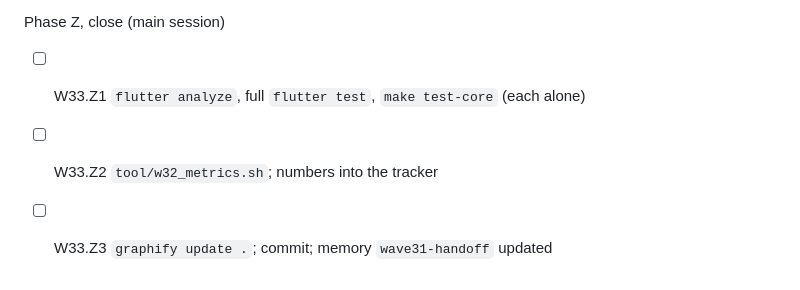
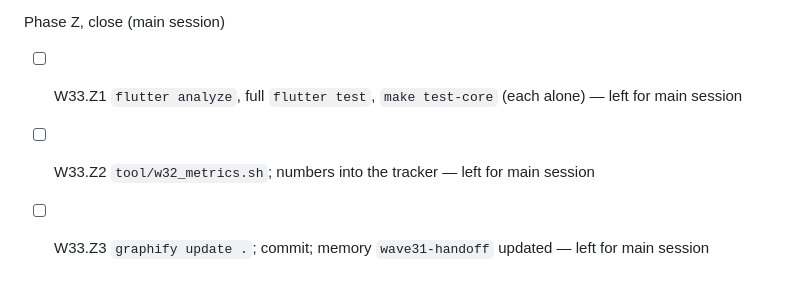
Before and after one commit to berlogabob/TypstSeq, a Markdown page: docs/plans/activity-plan.md, the part around the change. Drawn GitHub-style.

Commit message:
W33: Z steps left for main session
Co-Authored-By: Claude Fable 5.2 <noreply@anthropic.com>

```diff
--- a/docs/plans/activity-plan.md
+++ b/docs/plans/activity-plan.md
@@ -926,6 +926,6 @@ Phase F, mega-file split (terra, last, one part per step)
 - [x] W33.F8 reading prefs/progress, recents, article delete/rate -> lib/app_mobile/reading_flow.dart — driver (mechanical move by script), 0 min, app_mobile.dart 4772 -> 3823 lines; analyze 0 issues + targeted tests green
 
 Phase Z, close (main session)
-- [ ] W33.Z1 `flutter analyze`, full `flutter test`, `make test-core` (each alone)
-- [ ] W33.Z2 `tool/w32_metrics.sh`; numbers into the tracker
-- [ ] W33.Z3 `graphify update .`; commit; memory `wave31-handoff` updated
+- [ ] W33.Z1 `flutter analyze`, full `flutter test`, `make test-core` (each alone) — left for main session
+- [ ] W33.Z2 `tool/w32_metrics.sh`; numbers into the tracker — left for main session
+- [ ] W33.Z3 `graphify update .`; commit; memory `wave31-handoff` updated — left for main session
```
